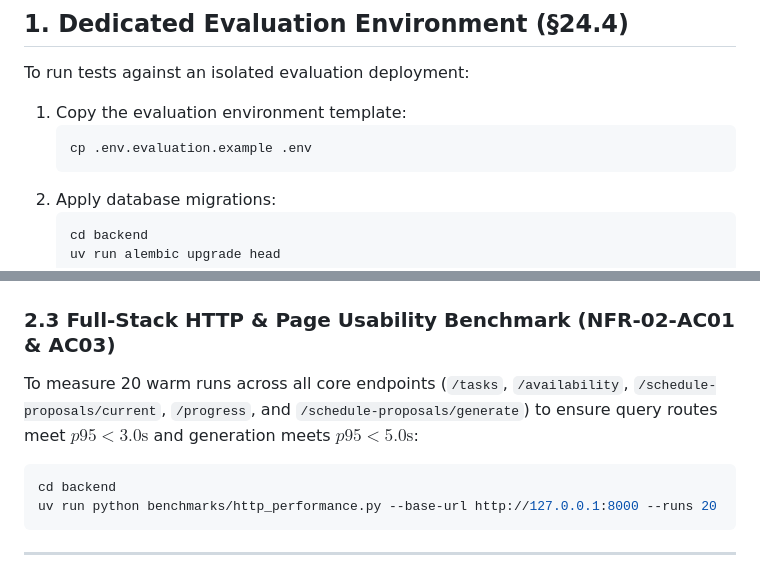
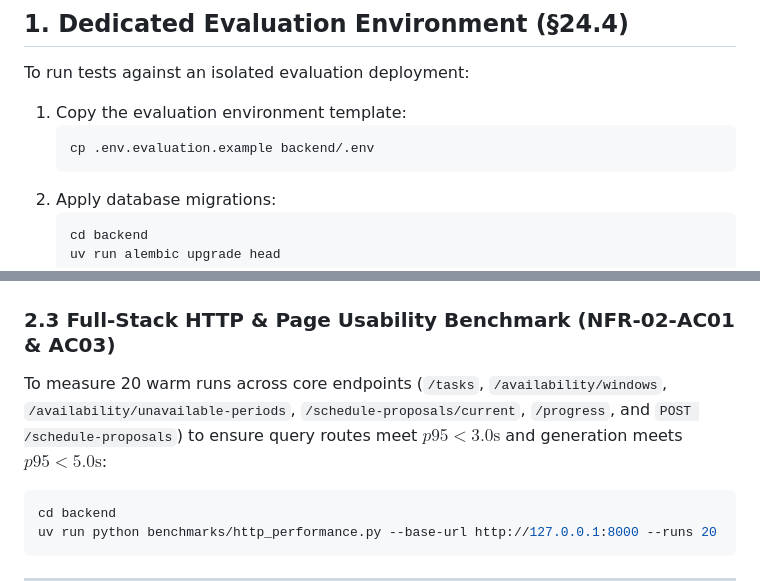
Before and after one commit to Vethya/studyflow, a Markdown page: docs/evaluation.md, 2 parts joined by grey strips. Rendered like a GitHub page.

Commit message:
docs(evaluation): update environment file path and benchmark endpoints

````diff
--- a/docs/evaluation.md
+++ b/docs/evaluation.md
@@ -10,7 +10,7 @@ To run tests against an isolated evaluation deployment:
 
 1. Copy the evaluation environment template:
    ```bash
-   cp .env.evaluation.example .env
+   cp .env.evaluation.example backend/.env
    ```
 2. Apply database migrations:
    ```bash
@@ -50,7 +50,7 @@ uv run python benchmarks/scheduler_performance.py --runs 20 --threshold-seconds
 
 ### 2.3 Full-Stack HTTP & Page Usability Benchmark (NFR-02-AC01 & AC03)
 
-To measure 20 warm runs across all core endpoints (`/tasks`, `/availability`, `/schedule-proposals/current`, `/progress`, and `/schedule-proposals/generate`) to ensure query routes meet $p95 < 3.0\text{s}$ and generation meets $p95 < 5.0\text{s}$:
+To measure 20 warm runs across core endpoints (`/tasks`, `/availability/windows`, `/availability/unavailable-periods`, `/schedule-proposals/current`, `/progress`, and `POST /schedule-proposals`) to ensure query routes meet $p95 < 3.0\text{s}$ and generation meets $p95 < 5.0\text{s}$:
 
 ```bash
 cd backend
````
